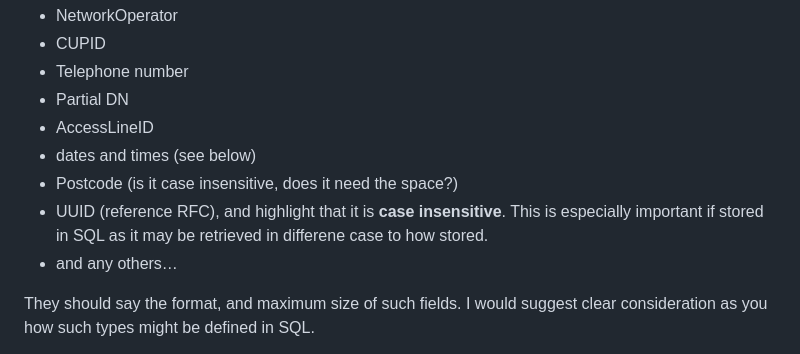
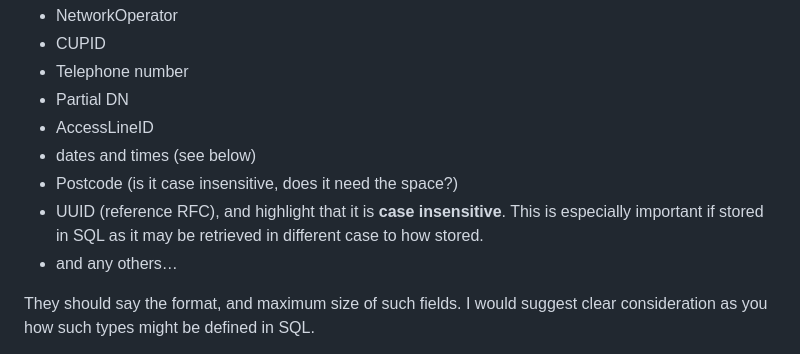
Before and after one commit to revk/NOTSCO, a Markdown page: ProposedChanges.md, the part around the change. GitHub-like rendering.

```diff
--- a/ProposedChanges.md
+++ b/ProposedChanges.md
@@ -106,7 +106,7 @@ A clear definitions for data types should be included, covering all data types,
 - AccessLineID
 - dates and times (see below)
 - Postcode (is it case insensitive, does it need the space?)
-- UUID (reference RFC), and highlight that it is **case insensitive**. This is especially important if stored in SQL as it may be retrieved in differene case to how stored.
+- UUID (reference RFC), and highlight that it is **case insensitive**. This is especially important if stored in SQL as it may be retrieved in different case to how stored.
 - and any others…
 
 They should say the format, and maximum size of such fields. I would suggest clear consideration as you how such types might be defined in SQL.
```
